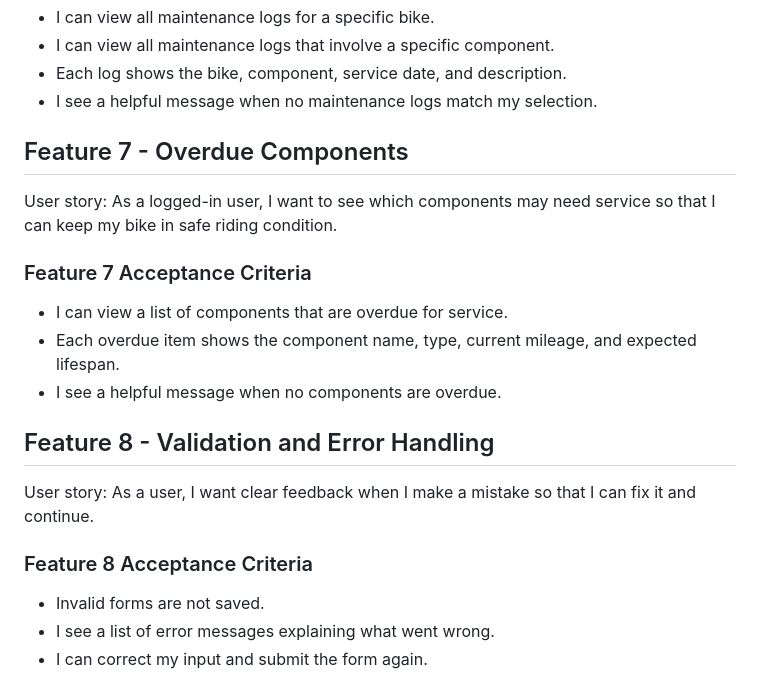
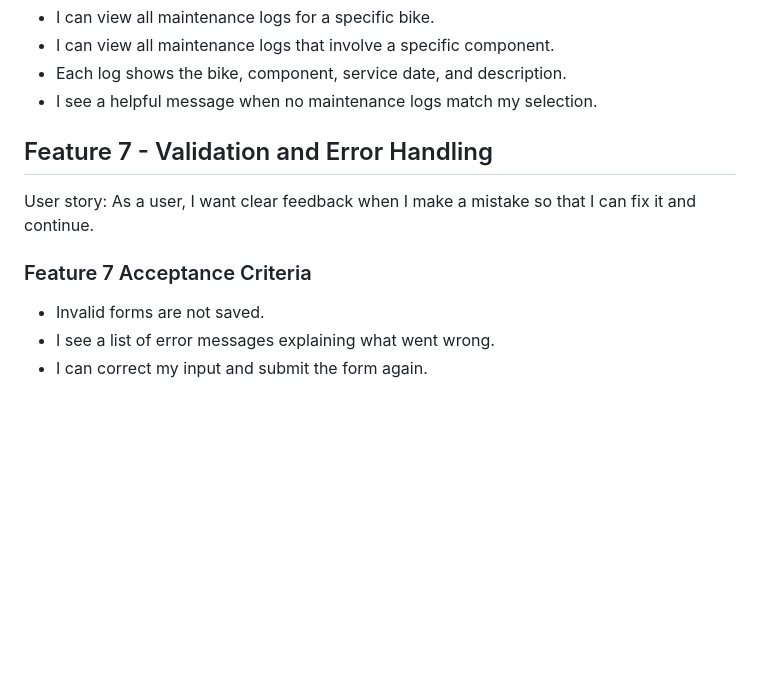
Before and after one commit to BarkleyRhoat/bicycle-maintenance-tracker, a Markdown page: user-stories.md, the part around the change. GitHub-like rendering; blank space fills up the shorter version.

Commit message:
updated user-stories

```diff
--- a/user-stories.md
+++ b/user-stories.md
@@ -72,21 +72,11 @@ User story: As a logged-in user, I want to view maintenance records by bike or c
 - Each log shows the bike, component, service date, and description.
 - I see a helpful message when no maintenance logs match my selection.
 
-## Feature 7 - Overdue Components
-
-User story: As a logged-in user, I want to see which components may need service so that I can keep my bike in safe riding condition.
-
-### Feature 7 Acceptance Criteria
-
-- I can view a list of components that are overdue for service.
-- Each overdue item shows the component name, type, current mileage, and expected lifespan.
-- I see a helpful message when no components are overdue.
-
-## Feature 8 - Validation and Error Handling
+## Feature 7 - Validation and Error Handling
 
 User story: As a user, I want clear feedback when I make a mistake so that I can fix it and continue.
 
-### Feature 8 Acceptance Criteria
+### Feature 7 Acceptance Criteria
 
 - Invalid forms are not saved.
 - I see a list of error messages explaining what went wrong.
```
